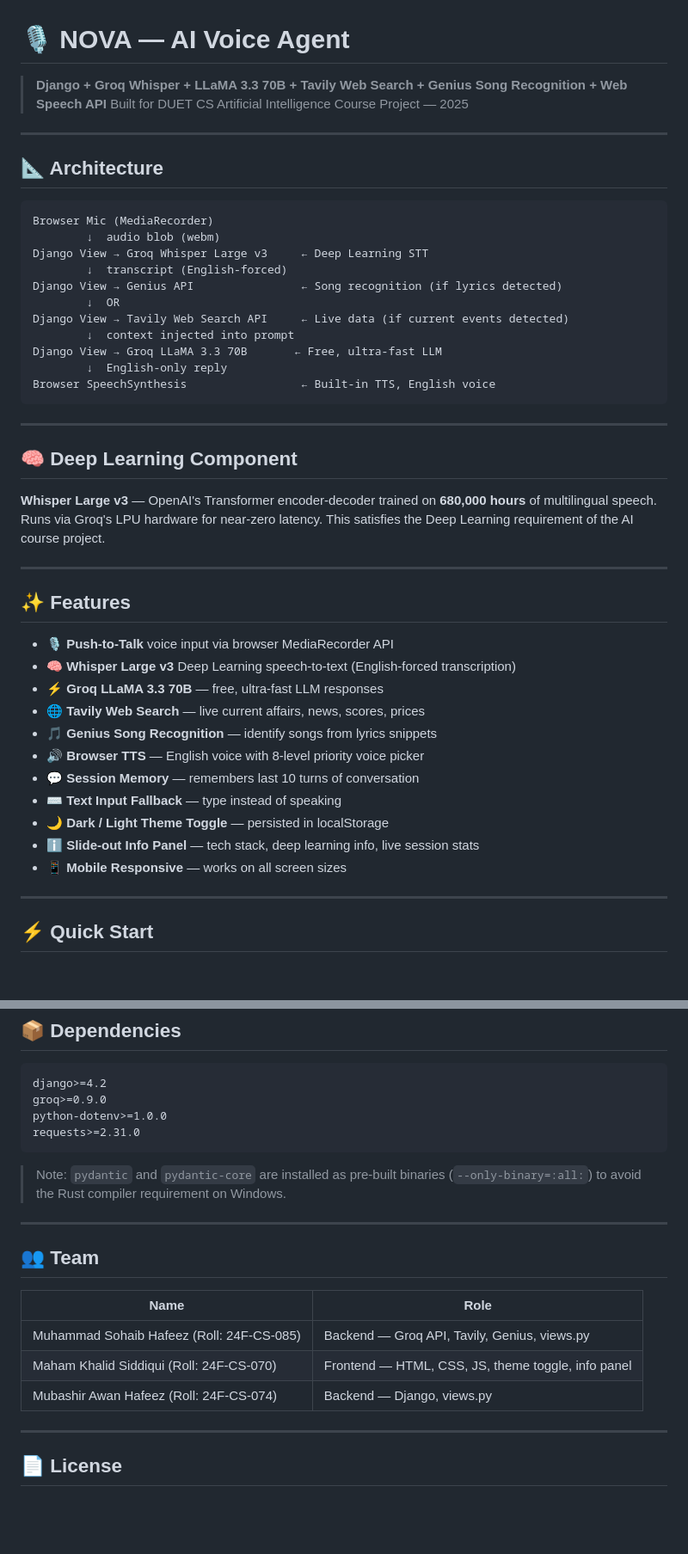
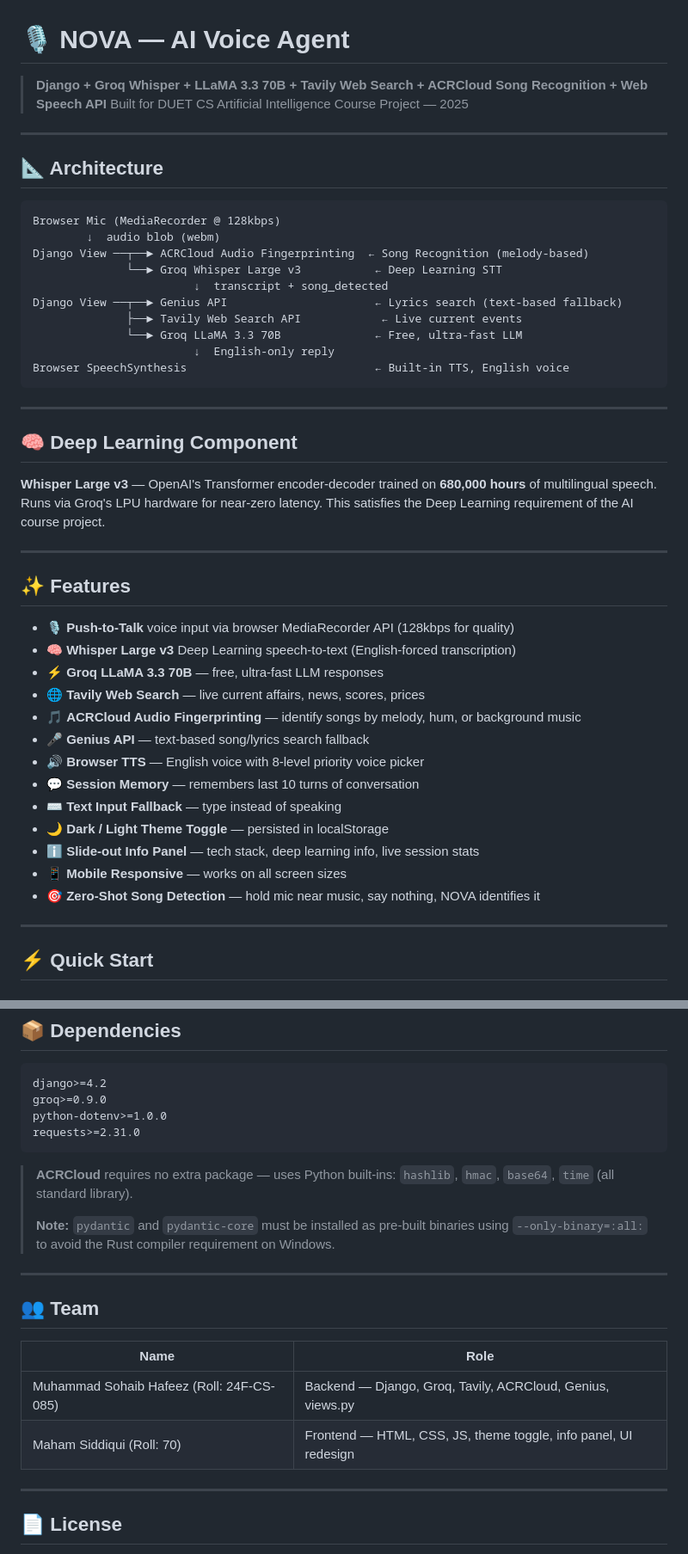
Before and after one commit to M-sohaib-Hafeez/Ai-Voice-Agent--NOVA-, a Markdown page: README.md, 2 parts joined by grey strips. Shown at 86% size. Drawn GitHub-style; blank space fills up the shorter version.

````diff
--- a/README.md
+++ b/README.md
@@ -1,6 +1,6 @@
 # 🎙 NOVA — AI Voice Agent
 
-> **Django + Groq Whisper + LLaMA 3.3 70B + Tavily Web Search + Genius Song Recognition + Web Speech API**
+> **Django + Groq Whisper + LLaMA 3.3 70B + Tavily Web Search + ACRCloud Song Recognition + Web Speech API**
 > Built for DUET CS Artificial Intelligence Course Project — 2025
 
 ---
@@ -8,17 +8,16 @@
 ## 📐 Architecture
 
 ```
-Browser Mic (MediaRecorder)
+Browser Mic (MediaRecorder @ 128kbps)
         ↓  audio blob (webm)
-Django View → Groq Whisper Large v3     ← Deep Learning STT
-        ↓  transcript (English-forced)
-Django View → Genius API                ← Song recognition (if lyrics detected)
-        ↓  OR
-Django View → Tavily Web Search API     ← Live data (if current events detected)
-        ↓  context injected into prompt
-Django View → Groq LLaMA 3.3 70B       ← Free, ultra-fast LLM
-        ↓  English-only reply
-Browser SpeechSynthesis                 ← Built-in TTS, English voice
+Django View ──┬──► ACRCloud Audio Fingerprinting  ← Song Recognition (melody-based)
+              └──► Groq Whisper Large v3           ← Deep Learning STT
+                        ↓  transcript + song_detected
+Django View ──┬──► Genius API                      ← Lyrics search (text-based fallback)
+              ├──► Tavily Web Search API            ← Live current events
+              └──► Groq LLaMA 3.3 70B              ← Free, ultra-fast LLM
+                        ↓  English-only reply
+Browser SpeechSynthesis                            ← Built-in TTS, English voice
 ```
 
 ---
@@ -33,17 +32,19 @@ This satisfies the Deep Learning requirement of the AI course project.
 
 ## ✨ Features
 
-- 🎙 **Push-to-Talk** voice input via browser MediaRecorder API
+- 🎙 **Push-to-Talk** voice input via browser MediaRecorder API (128kbps for quality)
 - 🧠 **Whisper Large v3** Deep Learning speech-to-text (English-forced transcription)
 - ⚡ **Groq LLaMA 3.3 70B** — free, ultra-fast LLM responses
 - 🌐 **Tavily Web Search** — live current affairs, news, scores, prices
-- 🎵 **Genius Song Recognition** — identify songs from lyrics snippets
+- 🎵 **ACRCloud Audio Fingerprinting** — identify songs by melody, hum, or background music
+- 🎤 **Genius API** — text-based song/lyrics search fallback
 - 🔊 **Browser TTS** — English voice with 8-level priority voice picker
 - 💬 **Session Memory** — remembers last 10 turns of conversation
 - ⌨️ **Text Input Fallback** — type instead of speaking
 - 🌙 **Dark / Light Theme Toggle** — persisted in localStorage
 - ℹ️ **Slide-out Info Panel** — tech stack, deep learning info, live session stats
 - 📱 **Mobile Responsive** — works on all screen sizes
+- 🎯 **Zero-Shot Song Detection** — hold mic near music, say nothing, NOVA identifies it
 ---
 
 ## ⚡ Quick Start
@@ -243,8 +275,11 @@ python-dotenv>=1.0.0
 requests>=2.31.0
 ```
 
-> Note: `pydantic` and `pydantic-core` are installed as pre-built binaries
-> (`--only-binary=:all:`) to avoid the Rust compiler requirement on Windows.
+> **ACRCloud** requires no extra package — uses Python built-ins:
+> `hashlib`, `hmac`, `base64`, `time` (all standard library).
+>
+> **Note:** `pydantic` and `pydantic-core` must be installed as pre-built binaries
+> using `--only-binary=:all:` to avoid the Rust compiler requirement on Windows.
 
 ---
 
@@ -252,9 +287,8 @@ requests>=2.31.0
 
 | Name | Role |
 |---|---|
-| Muhammad Sohaib Hafeez (Roll: 24F-CS-085) | Backend — Groq API, Tavily, Genius, views.py |
-| Maham Khalid Siddiqui (Roll: 24F-CS-070) | Frontend — HTML, CSS, JS, theme toggle, info panel |
-| Mubashir Awan Hafeez (Roll: 24F-CS-074) | Backend — Django, views.py |
+| Muhammad Sohaib Hafeez (Roll: 24F-CS-085) | Backend — Django, Groq, Tavily, ACRCloud, Genius, views.py |
+| Maham Siddiqui (Roll: 70) | Frontend — HTML, CSS, JS, theme toggle, info panel, UI redesign |
 
 ---
 
````
Also changed, not shown: other parts of README.md (+57 -26 lines).
